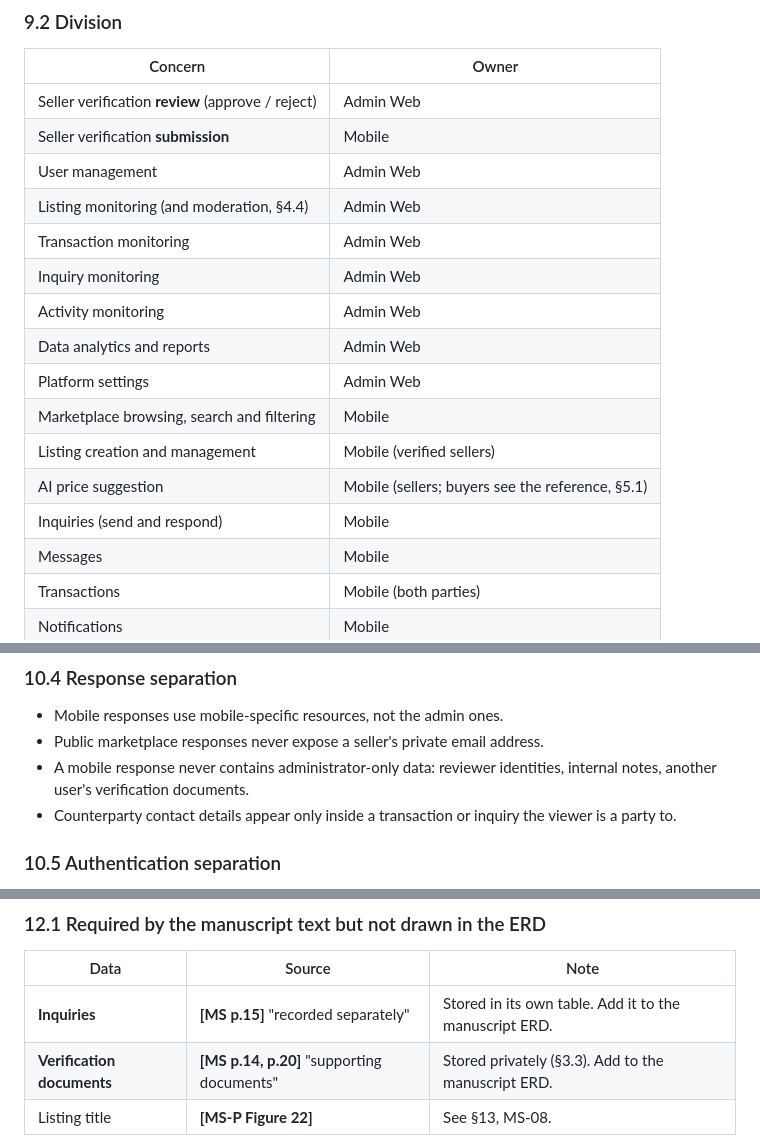
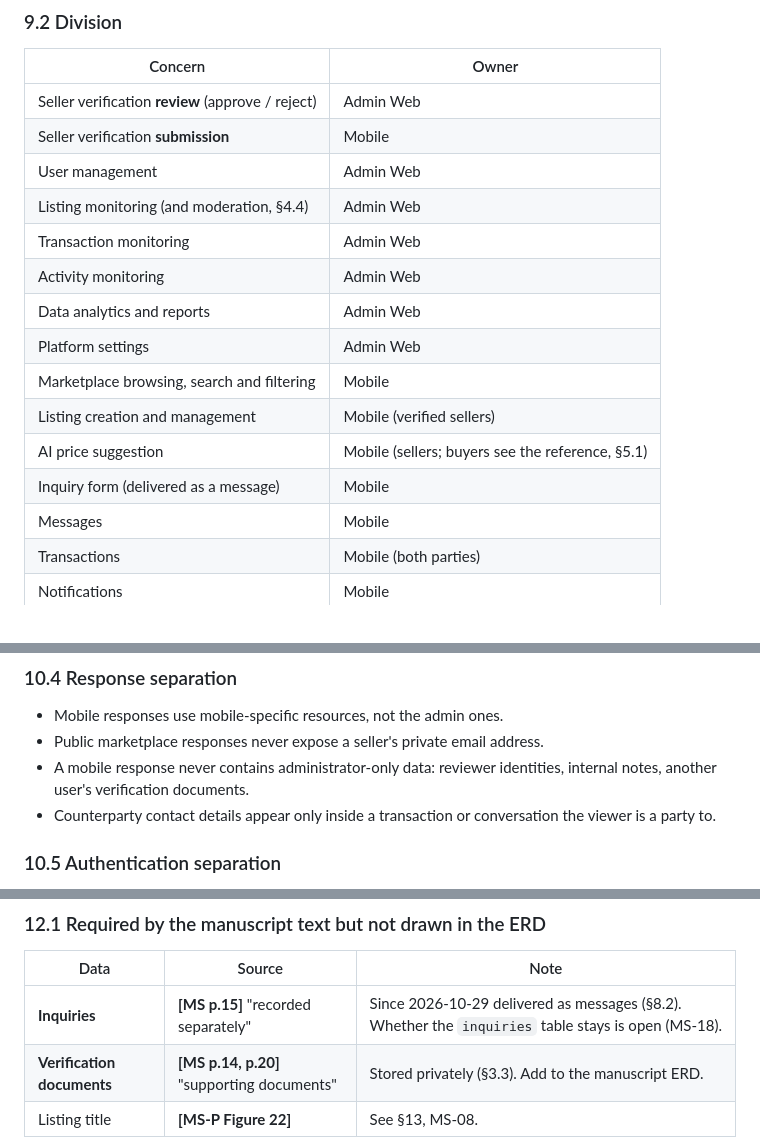
Before and after one commit to roxcy1/AgroBenta, a Markdown page: docs/AGROBENTA_FUNCTIONAL_DOCUMENTATION.md, 3 parts joined by grey strips. Drawn GitHub-style.

```diff
--- a/docs/AGROBENTA_FUNCTIONAL_DOCUMENTATION.md
+++ b/docs/AGROBENTA_FUNCTIONAL_DOCUMENTATION.md
@@ -691,14 +709,13 @@ Whether messaging requires a listing context, and who may message whom, is
 | User management | Admin Web |
 | Listing monitoring (and moderation, §4.4) | Admin Web |
 | Transaction monitoring | Admin Web |
-| Inquiry monitoring | Admin Web |
 | Activity monitoring | Admin Web |
 | Data analytics and reports | Admin Web |
 | Platform settings | Admin Web |
 | Marketplace browsing, search and filtering | Mobile |
 | Listing creation and management | Mobile (verified sellers) |
 | AI price suggestion | Mobile (sellers; buyers see the reference, §5.1) |
-| Inquiries (send and respond) | Mobile |
+| Inquiry form (delivered as a message) | Mobile |
 | Messages | Mobile |
 | Transactions | Mobile (both parties) |
 | Notifications | Mobile |
@@ -760,7 +777,7 @@ from the request body. A path parameter is a selector, not proof of ownership.
 * Public marketplace responses never expose a seller's private email address.
 * A mobile response never contains administrator-only data: reviewer
   identities, internal notes, another user's verification documents.
-* Counterparty contact details appear only inside a transaction or inquiry the
+* Counterparty contact details appear only inside a transaction or conversation the
   viewer is a party to.
 
 ### 10.5 Authentication separation
@@ -813,7 +830,7 @@ The manuscript ERD (p.94) is the reference schema:
 
 | Data | Source | Note |
 |---|---|---|
-| **Inquiries** | **[MS p.15]** "recorded separately" | Stored in its own table. Add it to the manuscript ERD. |
+| **Inquiries** | **[MS p.15]** "recorded separately" | Since 2026-10-29 delivered as messages (§8.2). Whether the `inquiries` table stays is open (MS-18). |
 | **Verification documents** | **[MS p.14, p.20]** "supporting documents" | Stored privately (§3.3). Add to the manuscript ERD. |
 | Listing title | **[MS-P Figure 22]** | See §13, MS-08. |
 
```
Also changed, not shown: other parts of docs/AGROBENTA_FUNCTIONAL_DOCUMENTATION.md (+36 -15 lines).
